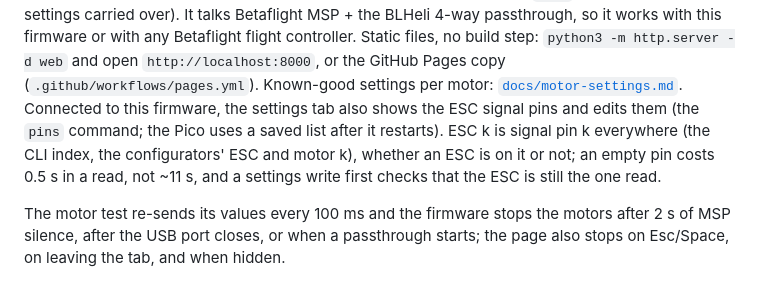
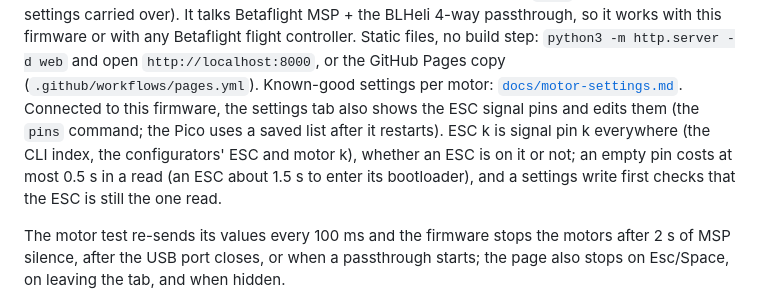
Before and after one commit to satoimotaro/pico-esc-tool, a Markdown page: README.md, the part around the change. Rendered like a GitHub page.

Commit message:
docs: bootloader entry timing (measurements, expected costs, limits)

```diff
--- a/README.md
+++ b/README.md
@@ -179,7 +179,7 @@ with this firmware or with any Betaflight flight controller. Static files, no bu
 Connected to this firmware, the settings tab also shows the ESC signal pins and edits them (the
 `pins` command; the Pico uses a saved list after it restarts). ESC k is signal pin k everywhere (the
 CLI index, the configurators' ESC and motor k), whether an ESC is on it or not; an empty pin costs
-0.5 s in a read, not ~11 s, and a settings write first checks that the ESC is still the one read.
+at most 0.5 s in a read (an ESC about 1.5 s to enter its bootloader), and a settings write first checks that the ESC is still the one read.
 
 The motor test re-sends its values every 100 ms and the firmware stops the motors after 2 s of MSP
 silence, after the USB port closes, or when a passthrough starts; the page also stops on Esc/Space,
```
Also changed, not shown: docs/esc-lifecycle.md (+45 -17 lines).
